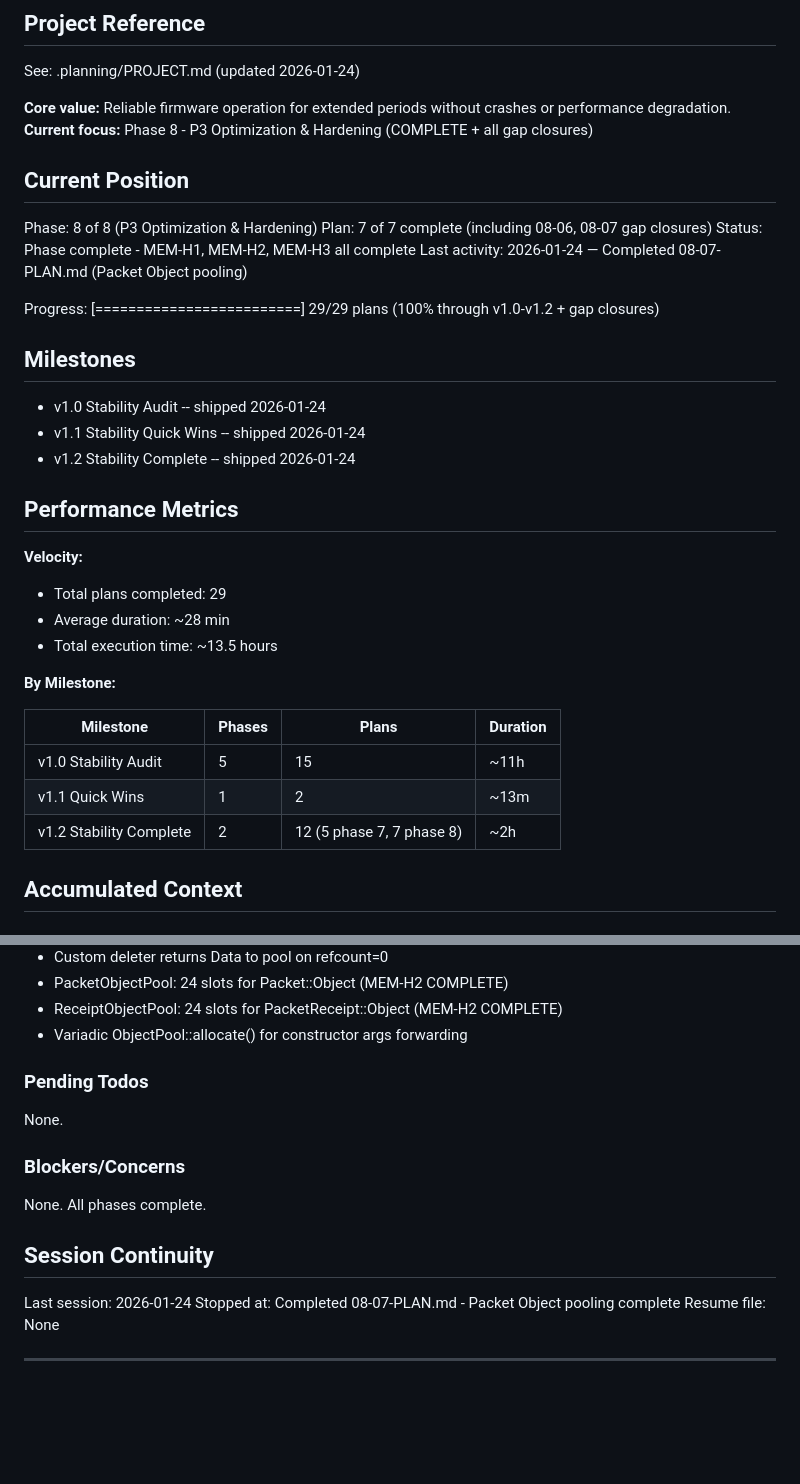
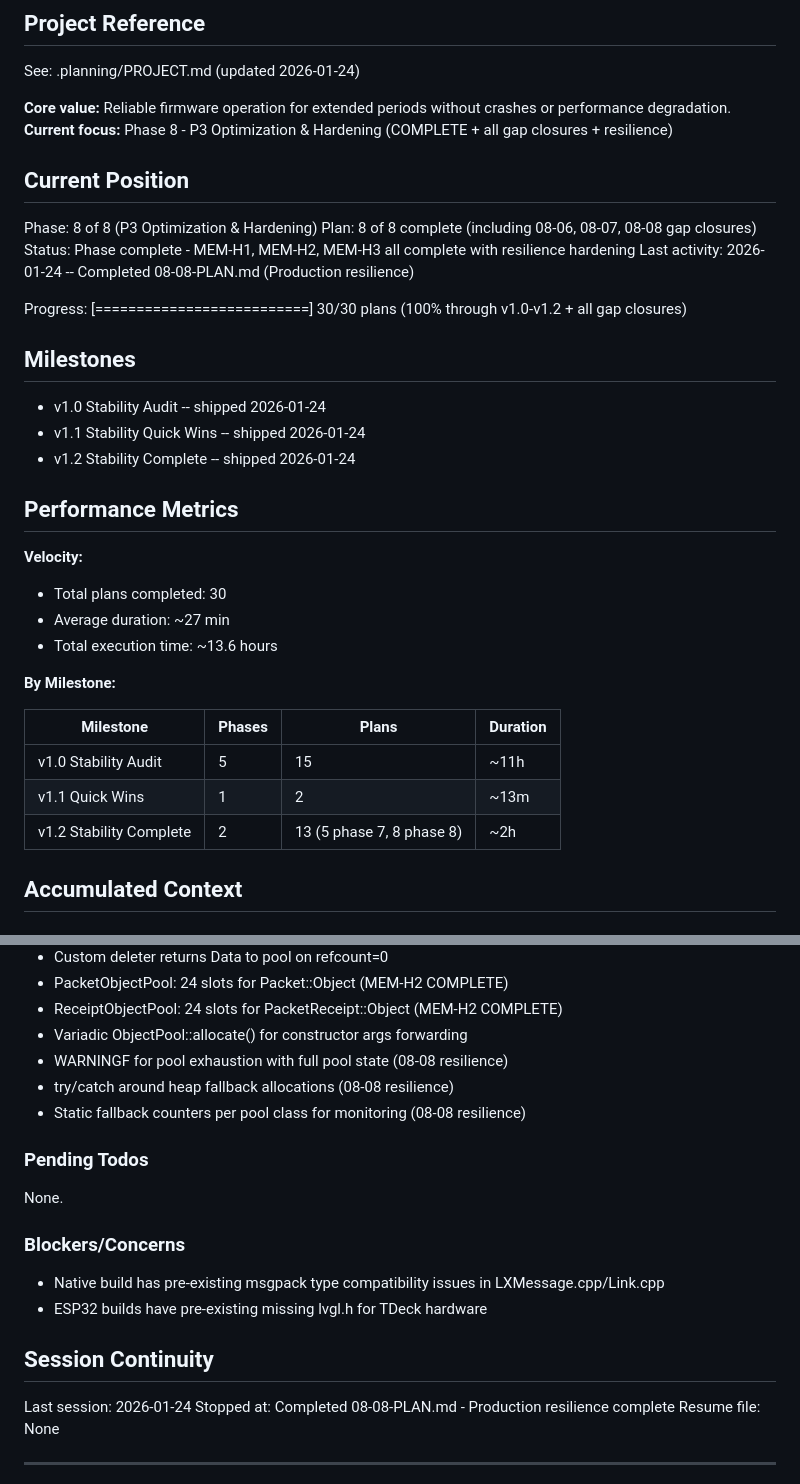
Before and after one commit to torlando-tech/microReticulum, a Markdown page: .planning/STATE.md, 2 parts joined by grey strips. Drawn GitHub-style; blank space fills up the shorter version.

Commit message:
docs(08-08): complete production resilience plan
Tasks completed: 3/3
- Add fallback counter and WARNING to BytesPool
- Add WARNING and try/catch to Bytes.cpp
- Add WARNING and try/catch to Packet.cpp

SUMMARY: .planning/phases/08-p3-optimization-hardening/08-08-SUMMARY.md

```diff
--- a/.planning/STATE.md
+++ b/.planning/STATE.md
@@ -5,16 +5,16 @@
 See: .planning/PROJECT.md (updated 2026-01-24)
 
 **Core value:** Reliable firmware operation for extended periods without crashes or performance degradation.
-**Current focus:** Phase 8 - P3 Optimization & Hardening (COMPLETE + all gap closures)
+**Current focus:** Phase 8 - P3 Optimization & Hardening (COMPLETE + all gap closures + resilience)
 
 ## Current Position
 
 Phase: 8 of 8 (P3 Optimization & Hardening)
-Plan: 7 of 7 complete (including 08-06, 08-07 gap closures)
-Status: Phase complete - MEM-H1, MEM-H2, MEM-H3 all complete
-Last activity: 2026-01-24 — Completed 08-07-PLAN.md (Packet Object pooling)
+Plan: 8 of 8 complete (including 08-06, 08-07, 08-08 gap closures)
+Status: Phase complete - MEM-H1, MEM-H2, MEM-H3 all complete with resilience hardening
+Last activity: 2026-01-24 -- Completed 08-08-PLAN.md (Production resilience)
 
-Progress: [=========================] 29/29 plans (100% through v1.0-v1.2 + gap closures)
+Progress: [==========================] 30/30 plans (100% through v1.0-v1.2 + all gap closures)
 
 ## Milestones
 
@@ -25,9 +25,9 @@ Progress: [=========================] 29/29 plans (100% through v1.0-v1.2 + gap
 ## Performance Metrics
 
 **Velocity:**
-- Total plans completed: 29
-- Average duration: ~28 min
-- Total execution time: ~13.5 hours
+- Total plans completed: 30
+- Average duration: ~27 min
+- Total execution time: ~13.6 hours
 
 **By Milestone:**
 
@@ -35,7 +35,7 @@ Progress: [=========================] 29/29 plans (100% through v1.0-v1.2 + gap
 |-----------|--------|-------|----------|
 | v1.0 Stability Audit | 5 | 15 | ~11h |
 | v1.1 Quick Wins | 1 | 2 | ~13m |
-| v1.2 Stability Complete | 2 | 12 (5 phase 7, 7 phase 8) | ~2h |
+| v1.2 Stability Complete | 2 | 13 (5 phase 7, 8 phase 8) | ~2h |
 
 ## Accumulated Context
 
@@ -75,6 +75,9 @@ Key decisions from Phase 8:
 - PacketObjectPool: 24 slots for Packet::Object (MEM-H2 COMPLETE)
 - ReceiptObjectPool: 24 slots for PacketReceipt::Object (MEM-H2 COMPLETE)
 - Variadic ObjectPool::allocate() for constructor args forwarding
+- WARNINGF for pool exhaustion with full pool state (08-08 resilience)
+- try/catch around heap fallback allocations (08-08 resilience)
+- Static fallback counters per pool class for monitoring (08-08 resilience)
 
 ### Pending Todos
 
@@ -82,12 +85,13 @@ None.
 
 ### Blockers/Concerns
 
-None. All phases complete.
+- Native build has pre-existing msgpack type compatibility issues in LXMessage.cpp/Link.cpp
+- ESP32 builds have pre-existing missing lvgl.h for TDeck hardware
 
 ## Session Continuity
 
 Last session: 2026-01-24
-Stopped at: Completed 08-07-PLAN.md - Packet Object pooling complete
+Stopped at: Completed 08-08-PLAN.md - Production resilience complete
 Resume file: None
 
 ---
```
Also changed, not shown: other parts of .planning/STATE.md (+1 -1 lines), 1 other file.
